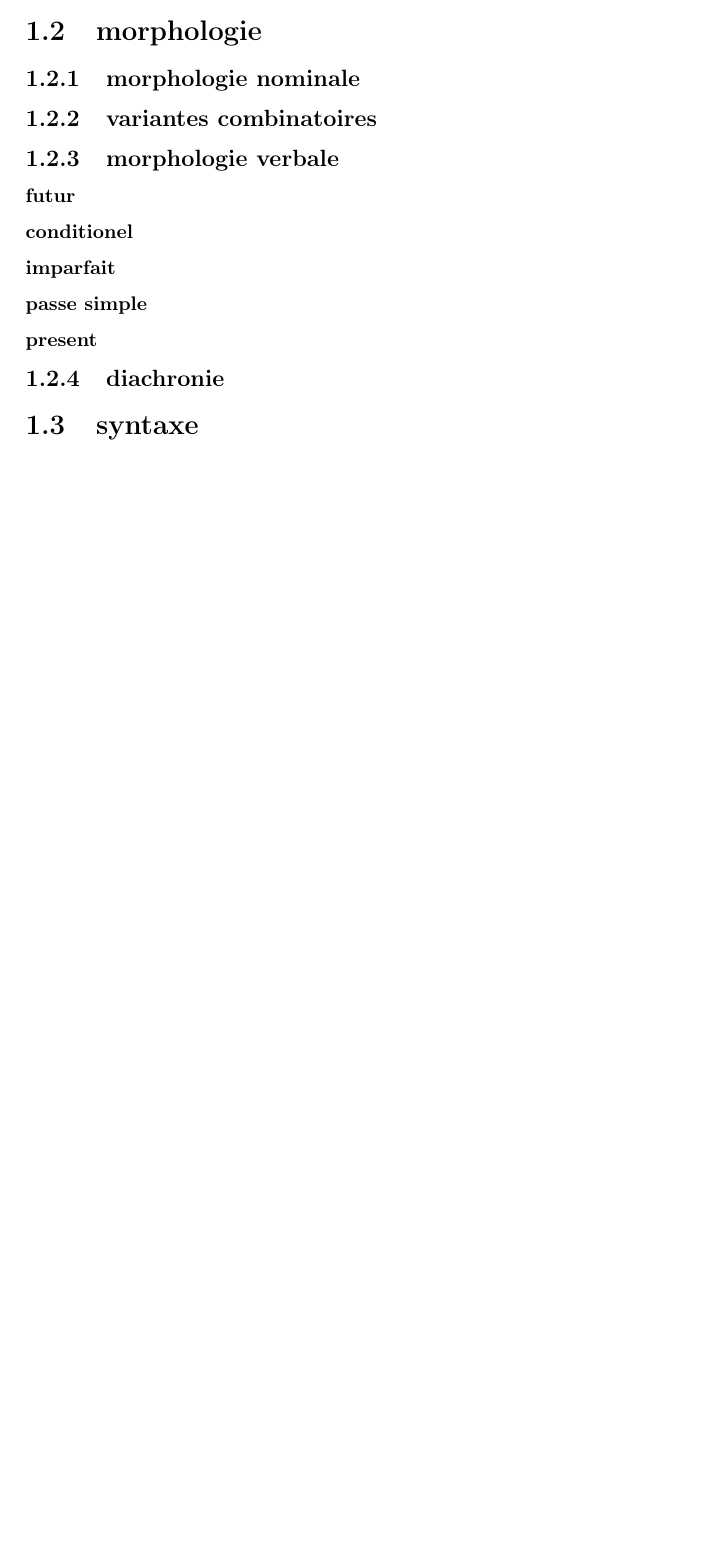
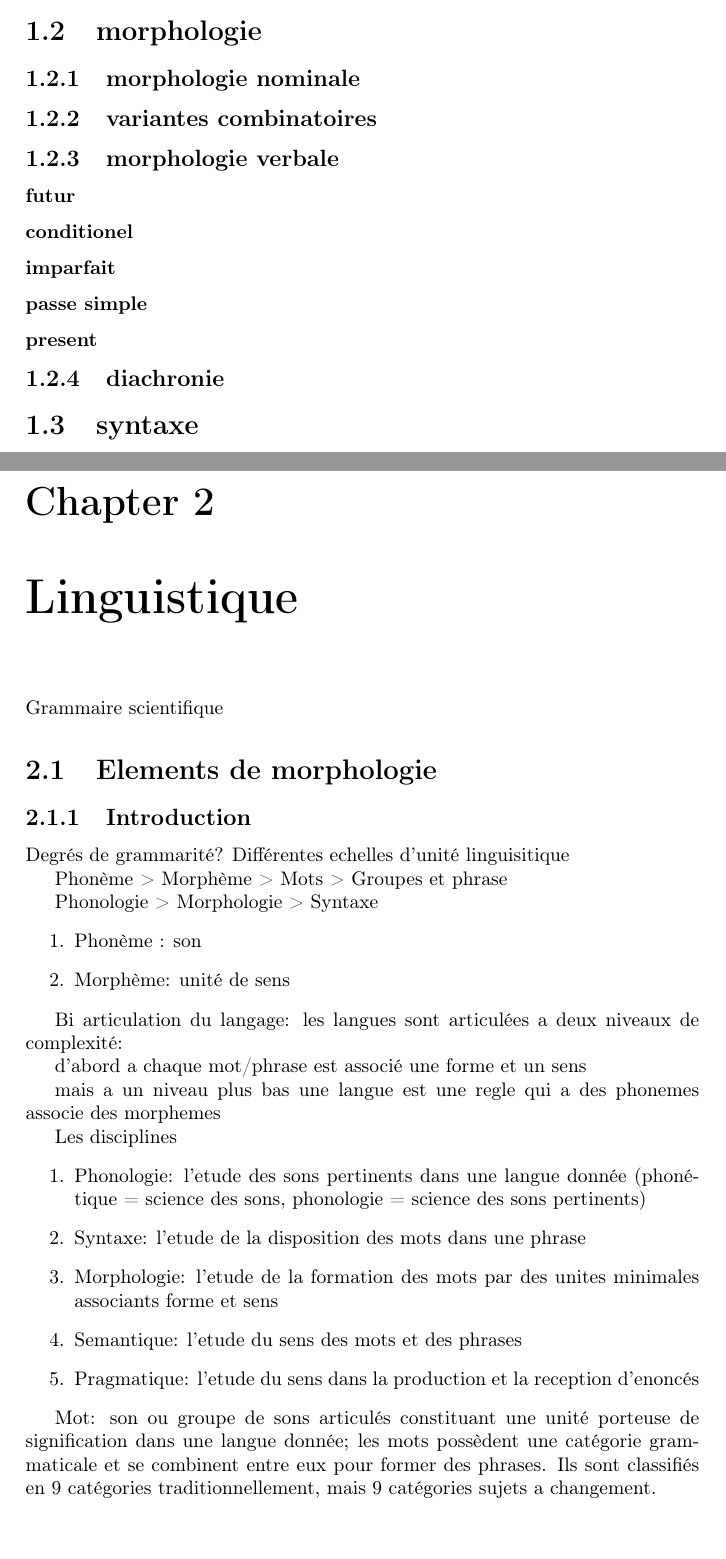
Before and after one commit to Darkneew/courses, a LaTeX document (stage_langues/main.tex): part of page 5 of 5 before the commit and two parts of pages 5 and 6 of 7 after it, the two joined at a grey line, cut so that both start at the same text, the shorter picture padded with empty space. Compiled offline with pdfLaTeX.

Commit message:
cours Linguistique

```diff
--- a/stage_langues/main.tex
+++ b/stage_langues/main.tex
@@ -136,5 +136,34 @@ Au 4eme siècle apres JC tout syllabe e/o initiale atone a un timbre fermé, que
 
 \section{syntaxe}
 
+\chapter{Linguistique}
 
-\printbibliography
+Grammaire scientifique
+
+\section{Elements de morphologie}
+
+\subsection{Introduction}
+
+Degrés de grammarité? Différentes echelles d'unité linguisitique \par
+
+Phonème > Morphème > Mots > Groupes et phrase \par
+Phonologie > Morphologie > Syntaxe
+\begin{enumerate}
+    \item Phonème : son
+    \item Morphème: unité de sens
+\end{enumerate}
+
+Bi articulation du langage: les langues sont articulées a deux niveaux de complexité:\par
+d'abord a chaque mot/phrase est associé une forme et un sens\par
+mais a un niveau plus bas une langue est une regle qui a des phonemes associe des morphemes
+
+Les disciplines
+\begin{enumerate}
+    \item Phonologie: l'etude des sons pertinents dans une langue donnée (phonétique = science des sons, phonologie = science des sons pertinents)
+    \item Syntaxe: l'etude de la disposition des mots dans une phrase
+    \item Morphologie: l'etude de la formation des mots par des unites minimales associants forme et sens
+    \item Semantique: l'etude du sens des mots et des phrases
+    \item Pragmatique: l'etude du sens dans la production et la reception d'enoncés
+\end{enumerate}
+
+Mot: son ou groupe de sons articulés constituant une unité porteuse de signification dans une langue donnée; les mots possèdent une catégorie grammaticale et se combinent entre eux pour former des phrases. Ils sont classifiés en 9 catégories traditionnellement, mais 9 catégories sujets a changement. \par
```
Also changed, not shown: stage_langues/main.pdf, stage_langues/main.tex (18 more changed lines), 2 other files.
